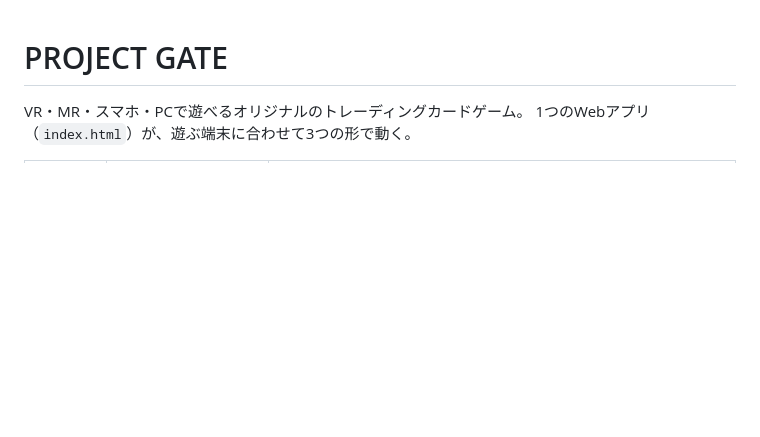
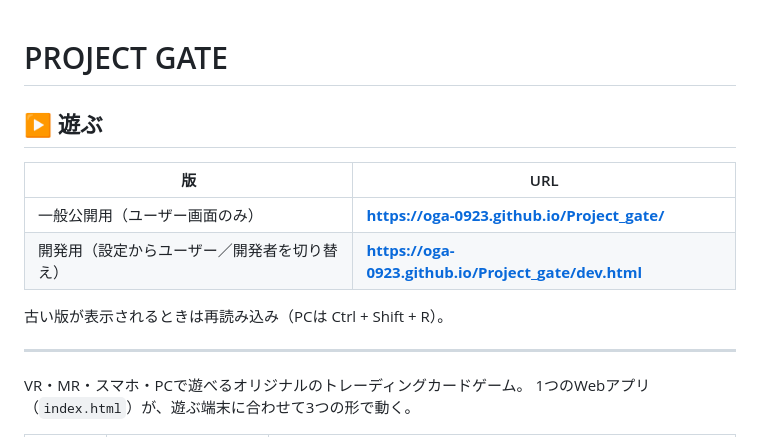
Before and after one commit to oga-0923/Project_gate, a Markdown page: README.md, the part around the change. Drawn GitHub-style; blank space fills up the shorter version.

Commit message:
README：トップに遊べるURL（一般公開用・開発用）へのリンクを追加
Co-Authored-By: Claude Opus 5.5 <noreply@anthropic.com>
Claude-Session: https://claude.ai/code/session_01MPo3CPkneBGZRd82kzggmo

```diff
--- a/README.md
+++ b/README.md
@@ -1,4 +1,15 @@
 # PROJECT GATE
+
+## ▶ 遊ぶ
+
+| 版 | URL |
+| --- | --- |
+| 一般公開用（ユーザー画面のみ） | **[https://oga-0923.github.io/Project_gate/](https://oga-0923.github.io/Project_gate/)** |
+| 開発用（設定からユーザー／開発者を切り替え） | **[https://oga-0923.github.io/Project_gate/dev.html](https://oga-0923.github.io/Project_gate/dev.html)** |
+
+古い版が表示されるときは再読み込み（PCは Ctrl + Shift + R）。
+
+---
 
 VR・MR・スマホ・PCで遊べるオリジナルのトレーディングカードゲーム。
 1つのWebアプリ（`index.html`）が、遊ぶ端末に合わせて3つの形で動く。
```
